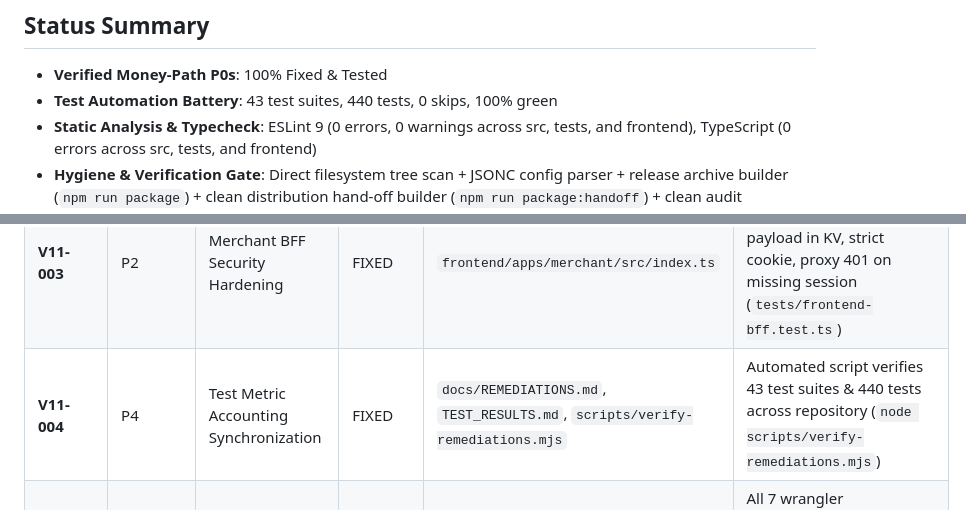
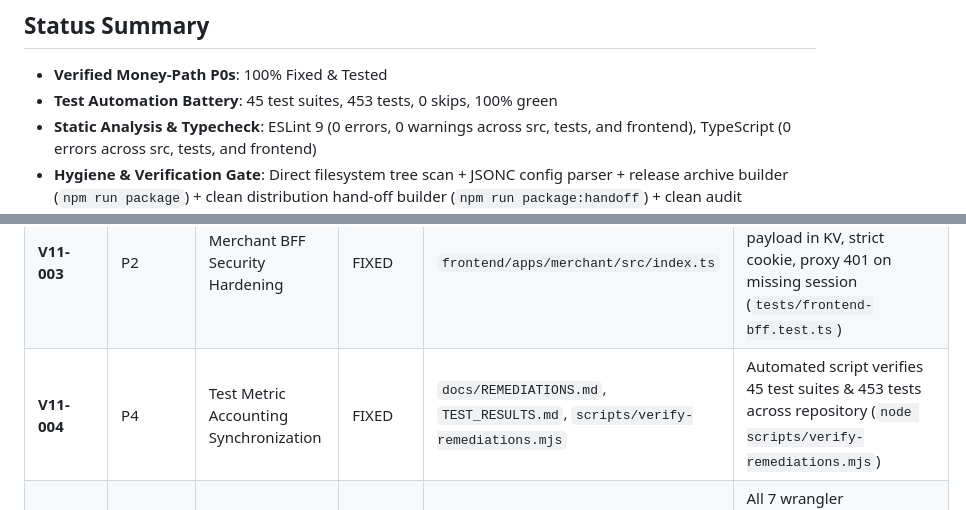
Before and after one commit to JonyBepary/edgepay-cf, a Markdown page: docs/REMEDIATIONS.md, 2 parts joined by grey strips. Rendered like a GitHub page.

```diff
--- a/docs/REMEDIATIONS.md
+++ b/docs/REMEDIATIONS.md
@@ -4,7 +4,7 @@ This document tracks all security findings, remediations, and verification test
 
 ## Status Summary
 - **Verified Money-Path P0s**: 100% Fixed & Tested
-- **Test Automation Battery**: 43 test suites, 440 tests, 0 skips, 100% green
+- **Test Automation Battery**: 45 test suites, 453 tests, 0 skips, 100% green
 - **Static Analysis & Typecheck**: ESLint 9 (0 errors, 0 warnings across src, tests, and frontend), TypeScript (0 errors across src, tests, and frontend)
 - **Hygiene & Verification Gate**: Direct filesystem tree scan + JSONC config parser + release archive builder (`npm run package`) + clean distribution hand-off builder (`npm run package:handoff`) + clean audit distribution builder (`npm run package:audit`)
 
@@ -108,7 +108,7 @@ This document tracks all security findings, remediations, and verification test
 | **V11-001** | P2 | Audit Distribution Purity | FIXED | `scripts/package-audit.mjs`, `package.json` | Clean audit distribution pipeline strictly excludes .dev.vars, dev state, node_modules, and git (`npm run package:audit`) |
 | **V11-002** | P3 | Frontend Quality Gate Coverage | FIXED | `tsconfig.json`, `eslint.config.js`, `frontend/` | `npm run lint` & `npm run typecheck` cover frontend apps and packages with 0 errors and 0 warnings (`tests/frontend-bff.test.ts`) |
 | **V11-003** | P2 | Merchant BFF Security Hardening | FIXED | `frontend/apps/merchant/src/index.ts` | Fail-closed login, AES-256-GCM sealed session payload in KV, strict cookie, proxy 401 on missing session (`tests/frontend-bff.test.ts`) |
-| **V11-004** | P4 | Test Metric Accounting Synchronization | FIXED | `docs/REMEDIATIONS.md`, `TEST_RESULTS.md`, `scripts/verify-remediations.mjs` | Automated script verifies 43 test suites & 440 tests across repository (`node scripts/verify-remediations.mjs`) |
+| **V11-004** | P4 | Test Metric Accounting Synchronization | FIXED | `docs/REMEDIATIONS.md`, `TEST_RESULTS.md`, `scripts/verify-remediations.mjs` | Automated script verifies 45 test suites & 453 tests across repository (`node scripts/verify-remediations.mjs`) |
 | **V11-005** | P4 | Cloudflare Compatibility Date Pinning | FIXED | `wrangler*.jsonc`, `frontend/apps/*/wrangler.jsonc`, `scripts/verify-config.mjs` | All 7 wrangler configurations pinned to compatibility_date 2026-07-21 (`node scripts/verify-config.mjs`) |
 | **V11-006** | P3 | Production CSP & Asset Security Headers | FIXED | `src/index.ts`, `frontend/apps/merchant/src/index.ts` | Strict Content-Security-Policy, Cache-Control, and Referrer-Policy headers mounted on `/frontend/*` and BFF (`tests/frontend-bff.test.ts`) |
 | **V11-007** | P3 | Account Seeding Idempotency on Cold Run | FIXED | `src/services/ledger.ts` | `INSERT OR IGNORE INTO op_ledger_accounts` makes parallel tenant initialization idempotent (`tests/ledger-consistency.test.ts`) |
```
Also changed, not shown: TEST_RESULTS.md (+2 -2 lines).
